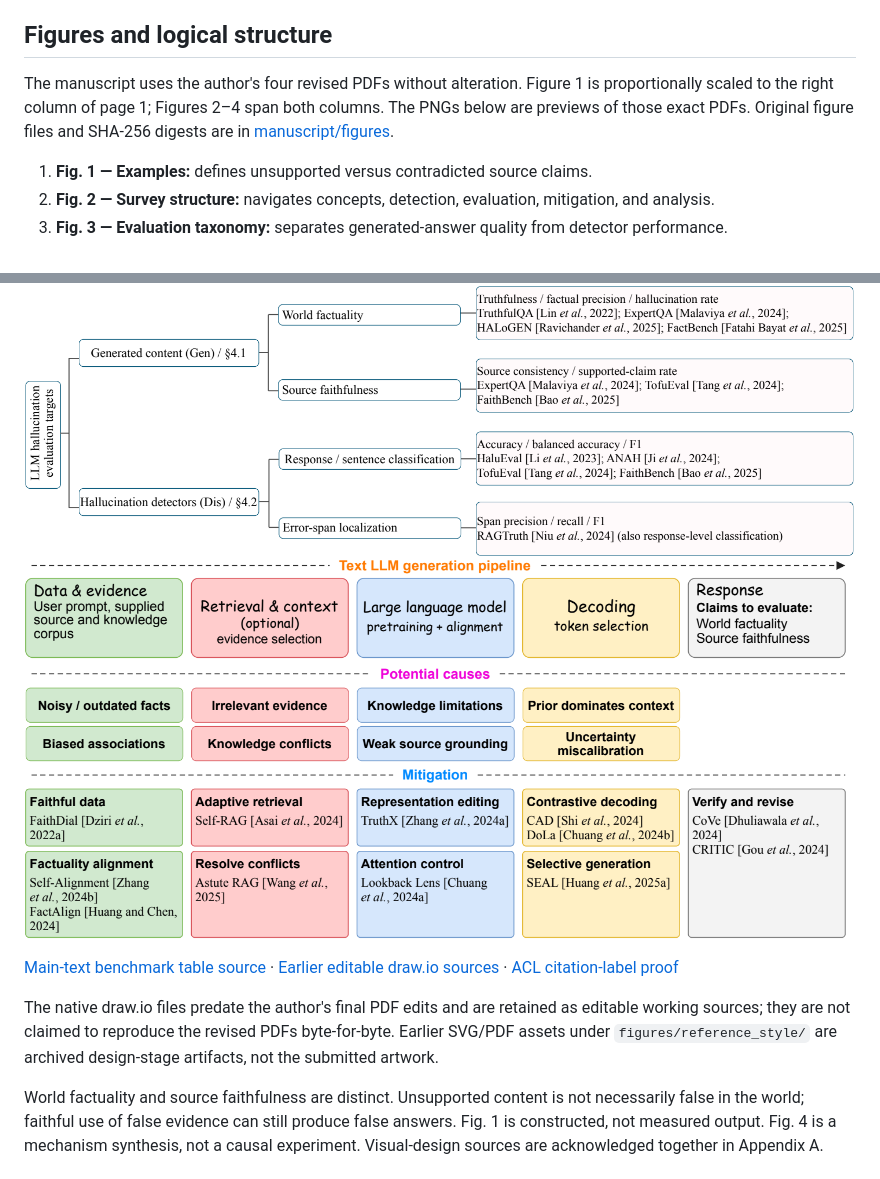
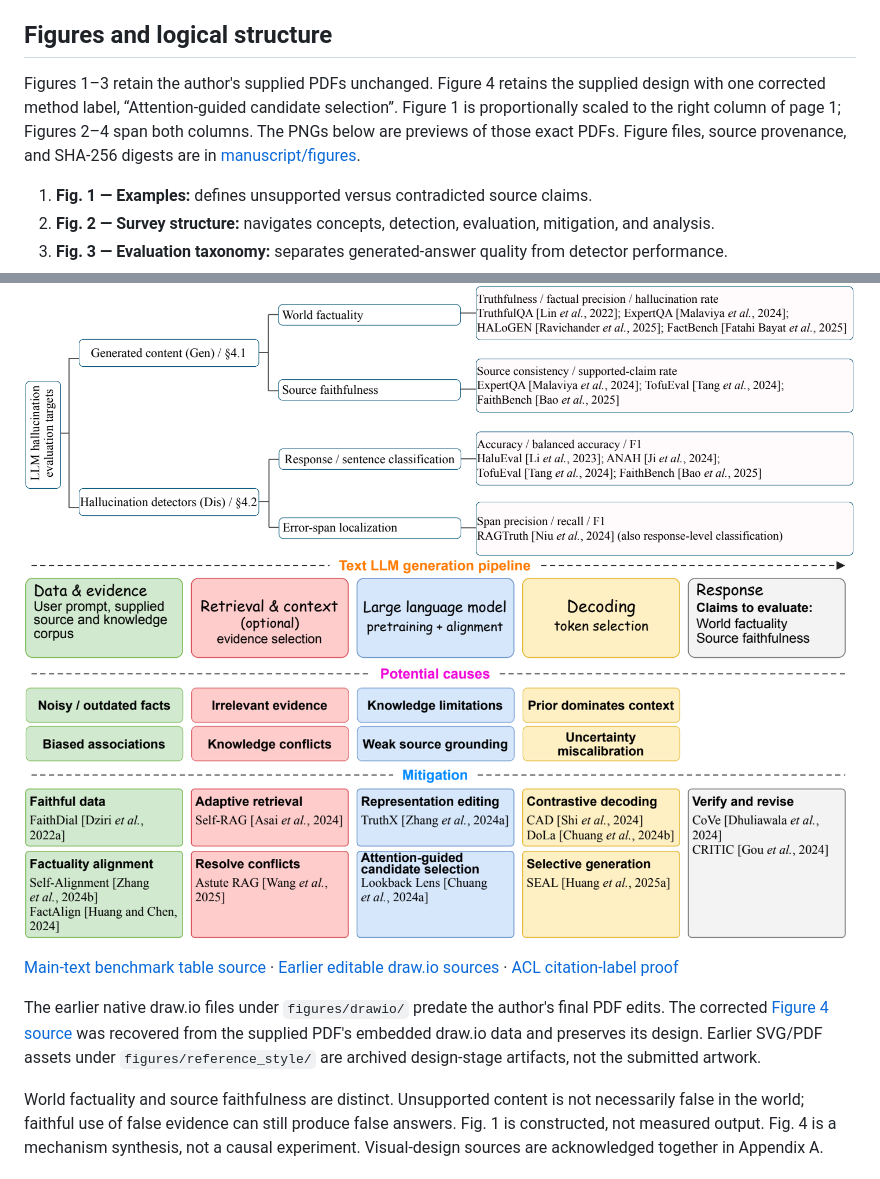
Before and after one commit to lixincheng-xcl/LLM-Hallucination-Survey, a Markdown page: README.md, 2 parts joined by grey strips. Rendered like a GitHub page; pictures changed too: manuscript/figures/Fig4_causes_mitigation.png.

Commit message:
Refine survey mechanisms, evaluation protocols, and figure terminology

```diff
--- a/README.md
+++ b/README.md
@@ -12,7 +12,7 @@ Completed coursework survey by **Xincheng Li, School of Computer Science, Univer
 
 ## Figures and logical structure
 
-The manuscript uses the author's four revised PDFs without alteration. Figure 1 is proportionally scaled to the right column of page 1; Figures 2–4 span both columns. The PNGs below are previews of those exact PDFs. Original figure files and SHA-256 digests are in [manuscript/figures](manuscript/figures/manifest.json).
+Figures 1–3 retain the author's supplied PDFs unchanged. Figure 4 retains the supplied design with one corrected method label, “Attention-guided candidate selection”. Figure 1 is proportionally scaled to the right column of page 1; Figures 2–4 span both columns. The PNGs below are previews of those exact PDFs. Figure files, source provenance, and SHA-256 digests are in [manuscript/figures](manuscript/figures/manifest.json).
 
 1. **Fig. 1 — Examples:** defines unsupported versus contradicted source claims.
 2. **Fig. 2 — Survey structure:** navigates concepts, detection, evaluation, mitigation, and analysis.
@@ -26,7 +26,7 @@ The manuscript uses the author's four revised PDFs without alteration. Figure 1
 
 [Main-text benchmark table source](manuscript/sections/table1.tex) · [Earlier editable draw.io sources](figures/drawio/README.md) · [ACL citation-label proof](bibliography/acl_label_proof/README.md)
 
-The native draw.io files predate the author's final PDF edits and are retained as editable working sources; they are not claimed to reproduce the revised PDFs byte-for-byte. Earlier SVG/PDF assets under `figures/reference_style/` are archived design-stage artifacts, not the submitted artwork.
+The earlier native draw.io files under `figures/drawio/` predate the author's final PDF edits. The corrected [Figure 4 source](manuscript/figures/Fig4_causes_mitigation.drawio) was recovered from the supplied PDF's embedded draw.io data and preserves its design. Earlier SVG/PDF assets under `figures/reference_style/` are archived design-stage artifacts, not the submitted artwork.
 
 World factuality and source faithfulness are distinct. Unsupported content is not necessarily false in the world; faithful use of false evidence can still produce false answers. Fig. 1 is constructed, not measured output. Fig. 4 is a mechanism synthesis, not a causal experiment. Visual-design sources are acknowledged together in Appendix A.
 
```
Also changed, not shown: docs/manuscript_validation.md (+7 -3 lines), manuscript/README.md (+1 -1 lines), 15 other files.
